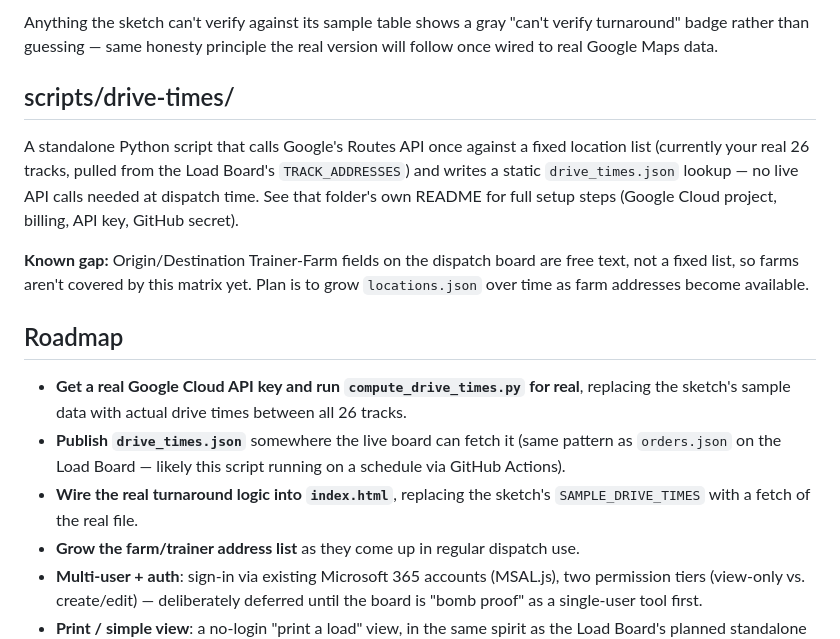
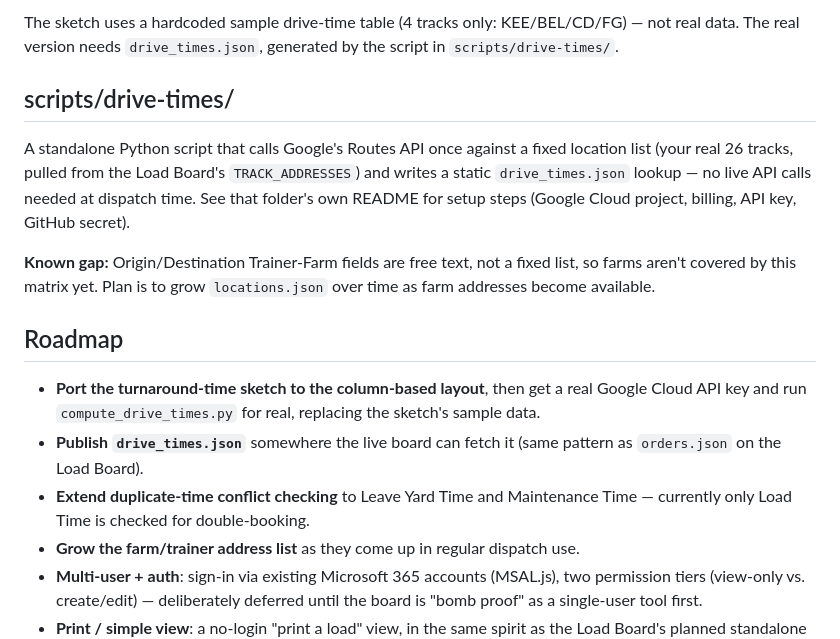
Before and after one commit to canumanu/SALLEE-DISPATCH-BOARD, a Markdown page: README.md, the part around one of its changes. Drawn GitHub-style.

```diff
--- a/README.md
+++ b/README.md
@@ -38,17 +50,17 @@ See `turnaround-sketch.html` — a working proof-of-concept of the actual compar
 
-Anything the sketch can't verify against its sample table shows a gray "can't verify turnaround" badge rather than guessing — same honesty principle the real version will follow once wired to real Google Maps data.
+The sketch uses a hardcoded sample drive-time table (4 tracks only: KEE/BEL/CD/FG) — not real data. The real version needs `drive_times.json`, generated by the script in `scripts/drive-times/`.
 
 ## scripts/drive-times/
 
-A standalone Python script that calls Google's Routes API once against a fixed location list (currently your real 26 tracks, pulled from the Load Board's `TRACK_ADDRESSES`) and writes a static `drive_times.json` lookup — no live API calls needed at dispatch time. See that folder's own README for full setup steps (Google Cloud project, billing, API key, GitHub secret).
+A standalone Python script that calls Google's Routes API once against a fixed location list (your real 26 tracks, pulled from the Load Board's `TRACK_ADDRESSES`) and writes a static `drive_times.json` lookup — no live API calls needed at dispatch time. See that folder's own README for setup steps (Google Cloud project, billing, API key, GitHub secret).
 
-**Known gap:** Origin/Destination Trainer-Farm fields on the dispatch board are free text, not a fixed list, so farms aren't covered by this matrix yet. Plan is to grow `locations.json` over time as farm addresses become available.
+**Known gap:** Origin/Destination Trainer-Farm fields are free text, not a fixed list, so farms aren't covered by this matrix yet. Plan is to grow `locations.json` over time as farm addresses become available.
 
 ## Roadmap
 
-- **Get a real Google Cloud API key and run `compute_drive_times.py` for real**, replacing the sketch's sample data with actual drive times between all 26 tracks.
-- **Publish `drive_times.json`** somewhere the live board can fetch it (same pattern as `orders.json` on the Load Board — likely this script running on a schedule via GitHub Actions).
-- **Wire the real turnaround logic into `index.html`**, replacing the sketch's `SAMPLE_DRIVE_TIMES` with a fetch of the real file.
+- **Port the turnaround-time sketch to the column-based layout**, then get a real Google Cloud API key and run `compute_drive_times.py` for real, replacing the sketch's sample data.
+- **Publish `drive_times.json`** somewhere the live board can fetch it (same pattern as `orders.json` on the Load Board).
+- **Extend duplicate-time conflict checking** to Leave Yard Time and Maintenance Time — currently only Load Time is checked for double-booking.
 - **Grow the farm/trainer address list** as they come up in regular dispatch use.
 - **Multi-user + auth**: sign-in via existing Microsoft 365 accounts (MSAL.js), two permission tiers (view-only vs. create/edit) — deliberately deferred until the board is "bomb proof" as a single-user tool first.
 - **Print / simple view**: a no-login "print a load" view, in the same spirit as the Load Board's planned standalone print view.
```
Also changed, not shown: other parts of README.md (+30 -18 lines).
